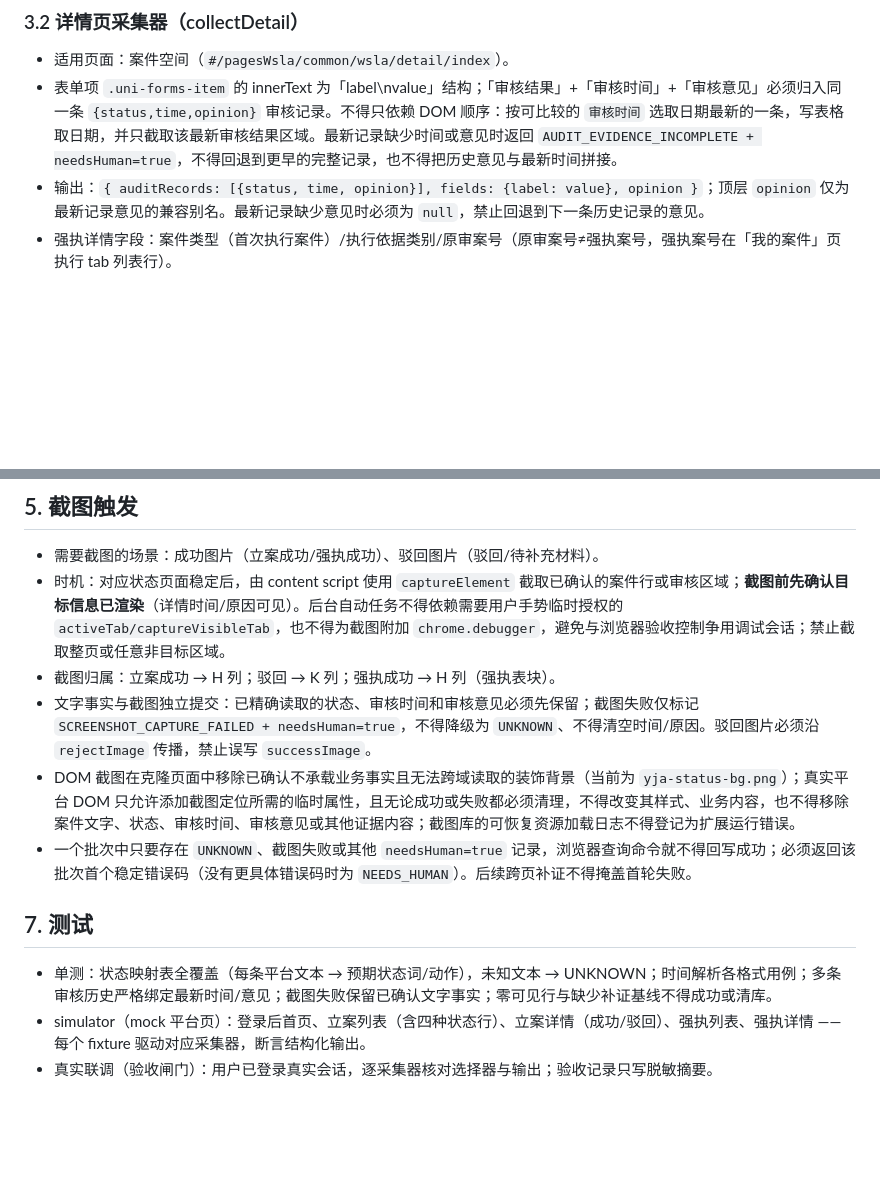
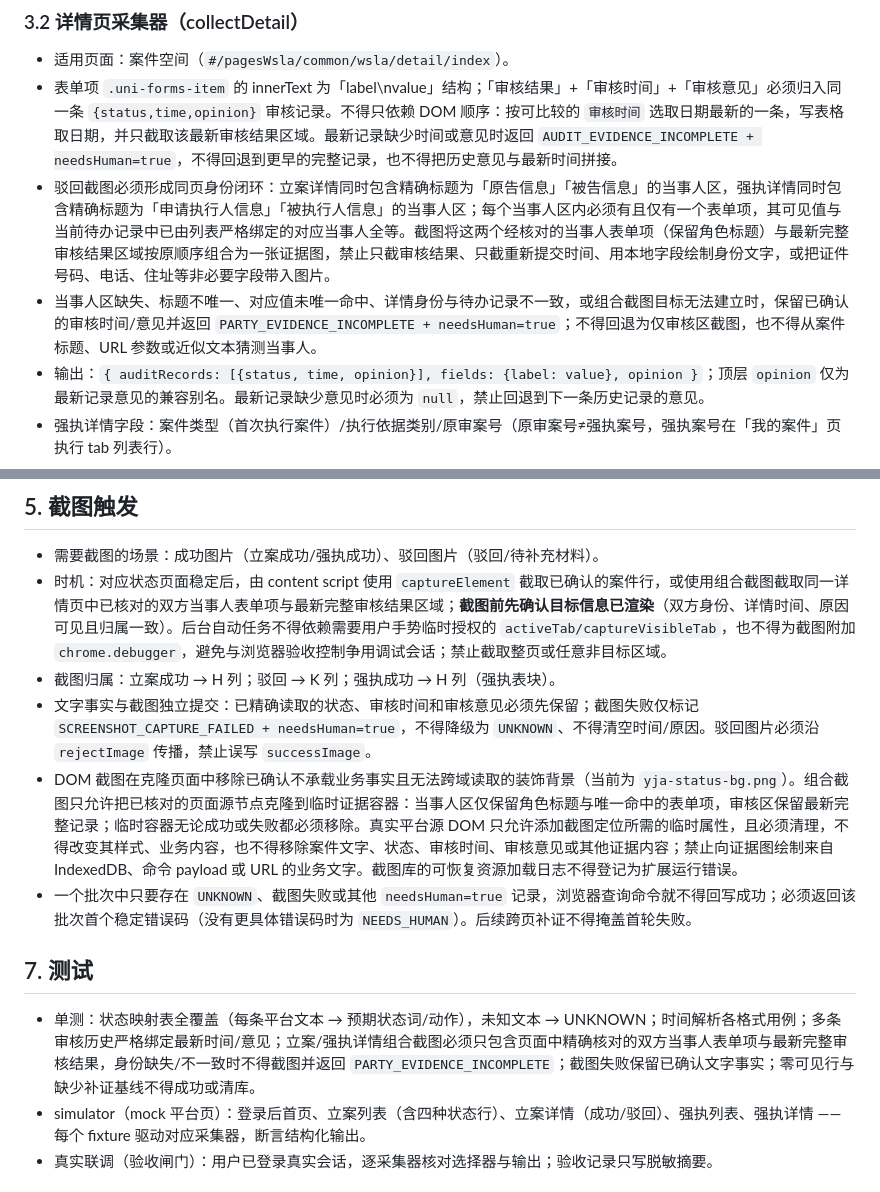
Before and after one commit to hyh204511-create/court-helper, a Markdown page: docs/specs/query-module.md, 2 parts joined by grey strips. GitHub-like rendering; blank space fills up the shorter version.

Commit message:
docs(query): require party-linked rejection screenshots

```diff
--- a/docs/specs/query-module.md
+++ b/docs/specs/query-module.md
@@ -49,6 +49,8 @@
 ### 3.2 详情页采集器（collectDetail）
 - 适用页面：案件空间（`#/pagesWsla/common/wsla/detail/index`）。
 - 表单项 `.uni-forms-item` 的 innerText 为「label\nvalue」结构；「审核结果」+「审核时间」+「审核意见」必须归入同一条 `{status,time,opinion}` 审核记录。不得只依赖 DOM 顺序：按可比较的 `审核时间` 选取日期最新的一条，写表格取日期，并只截取该最新审核结果区域。最新记录缺少时间或意见时返回 `AUDIT_EVIDENCE_INCOMPLETE + needsHuman=true`，不得回退到更早的完整记录，也不得把历史意见与最新时间拼接。
+- 驳回截图必须形成同页身份闭环：立案详情同时包含精确标题为「原告信息」「被告信息」的当事人区，强执详情同时包含精确标题为「申请执行人信息」「被执行人信息」的当事人区；每个当事人区内必须有且仅有一个表单项，其可见值与当前待办记录中已由列表严格绑定的对应当事人全等。截图将这两个经核对的当事人表单项（保留角色标题）与最新完整审核结果区域按原顺序组合为一张证据图，禁止只截审核结果、只截重新提交时间、用本地字段绘制身份文字，或把证件号码、电话、住址等非必要字段带入图片。
+- 当事人区缺失、标题不唯一、对应值未唯一命中、详情身份与待办记录不一致，或组合截图目标无法建立时，保留已确认的审核时间/意见并返回 `PARTY_EVIDENCE_INCOMPLETE + needsHuman=true`；不得回退为仅审核区截图，也不得从案件标题、URL 参数或近似文本猜测当事人。
 - 输出：`{ auditRecords: [{status, time, opinion}], fields: {label: value}, opinion }`；顶层 `opinion` 仅为最新记录意见的兼容别名。最新记录缺少意见时必须为 `null`，禁止回退到下一条历史记录的意见。
 - 强执详情字段：案件类型（首次执行案件）/执行依据类别/原审案号（原审案号≠强执案号，强执案号在「我的案件」页执行 tab 列表行）。
 
@@ -108,15 +110,15 @@
 ## 5. 截图触发
 
 - 需要截图的场景：成功图片（立案成功/强执成功）、驳回图片（驳回/待补充材料）。
-- 时机：对应状态页面稳定后，由 content script 使用 `captureElement` 截取已确认的案件行或审核区域；**截图前先确认目标信息已渲染**（详情时间/原因可见）。后台自动任务不得依赖需要用户手势临时授权的 `activeTab/captureVisibleTab`，也不得为截图附加 `chrome.debugger`，避免与浏览器验收控制争用调试会话；禁止截取整页或任意非目标区域。
+- 时机：对应状态页面稳定后，由 content script 使用 `captureElement` 截取已确认的案件行，或使用组合截图截取同一详情页中已核对的双方当事人表单项与最新完整审核结果区域；**截图前先确认目标信息已渲染**（双方身份、详情时间、原因可见且归属一致）。后台自动任务不得依赖需要用户手势临时授权的 `activeTab/captureVisibleTab`，也不得为截图附加 `chrome.debugger`，避免与浏览器验收控制争用调试会话；禁止截取整页或任意非目标区域。
 - 截图归属：立案成功 → H 列；驳回 → K 列；强执成功 → H 列（强执表块）。
 - 文字事实与截图独立提交：已精确读取的状态、审核时间和审核意见必须先保留；截图失败仅标记 `SCREENSHOT_CAPTURE_FAILED + needsHuman=true`，不得降级为 `UNKNOWN`、不得清空时间/原因。驳回图片必须沿 `rejectImage` 传播，禁止误写 `successImage`。
-- DOM 截图在克隆页面中移除已确认不承载业务事实且无法跨域读取的装饰背景（当前为 `yja-status-bg.png`）；真实平台 DOM 只允许添加截图定位所需的临时属性，且无论成功或失败都必须清理，不得改变其样式、业务内容，也不得移除案件文字、状态、审核时间、审核意见或其他证据内容；截图库的可恢复资源加载日志不得登记为扩展运行错误。
+- DOM 截图在克隆页面中移除已确认不承载业务事实且无法跨域读取的装饰背景（当前为 `yja-status-bg.png`）。组合截图只允许把已核对的页面源节点克隆到临时证据容器：当事人区仅保留角色标题与唯一命中的表单项，审核区保留最新完整记录；临时容器无论成功或失败都必须移除。真实平台源 DOM 只允许添加截图定位所需的临时属性，且必须清理，不得改变其样式、业务内容，也不得移除案件文字、状态、审核时间、审核意见或其他证据内容；禁止向证据图绘制来自 IndexedDB、命令 payload 或 URL 的业务文字。截图库的可恢复资源加载日志不得登记为扩展运行错误。
 - 一个批次中只要存在 `UNKNOWN`、截图失败或其他 `needsHuman=true` 记录，浏览器查询命令就不得回写成功；必须返回该批次首个稳定错误码（没有更具体错误码时为 `NEEDS_HUMAN`）。后续跨页补证不得掩盖首轮失败。
 
 ## 7. 测试
 
-- 单测：状态映射表全覆盖（每条平台文本 → 预期状态词/动作），未知文本 → UNKNOWN；时间解析各格式用例；多条审核历史严格绑定最新时间/意见；截图失败保留已确认文字事实；零可见行与缺少补证基线不得成功或清库。
+- 单测：状态映射表全覆盖（每条平台文本 → 预期状态词/动作），未知文本 → UNKNOWN；时间解析各格式用例；多条审核历史严格绑定最新时间/意见；立案/强执详情组合截图必须只包含页面中精确核对的双方当事人表单项与最新完整审核结果，身份缺失/不一致时不得截图并返回 `PARTY_EVIDENCE_INCOMPLETE`；截图失败保留已确认文字事实；零可见行与缺少补证基线不得成功或清库。
 - simulator（mock 平台页）：登录后首页、立案列表（含四种状态行）、立案详情（成功/驳回）、强执列表、强执详情 —— 每个 fixture 驱动对应采集器，断言结构化输出。
 - 真实联调（验收闸门）：用户已登录真实会话，逐采集器核对选择器与输出；验收记录只写脱敏摘要。
 
```
